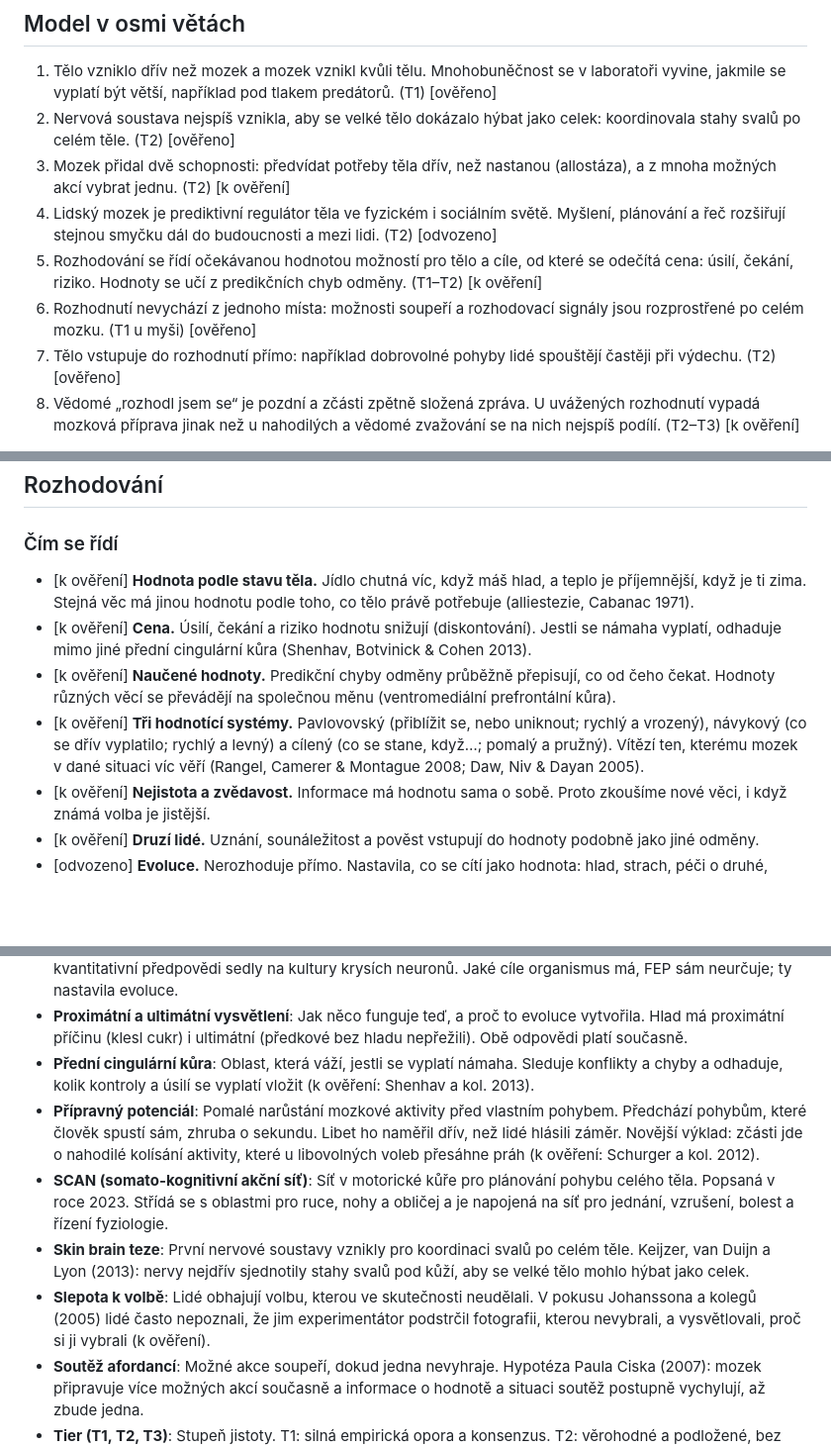
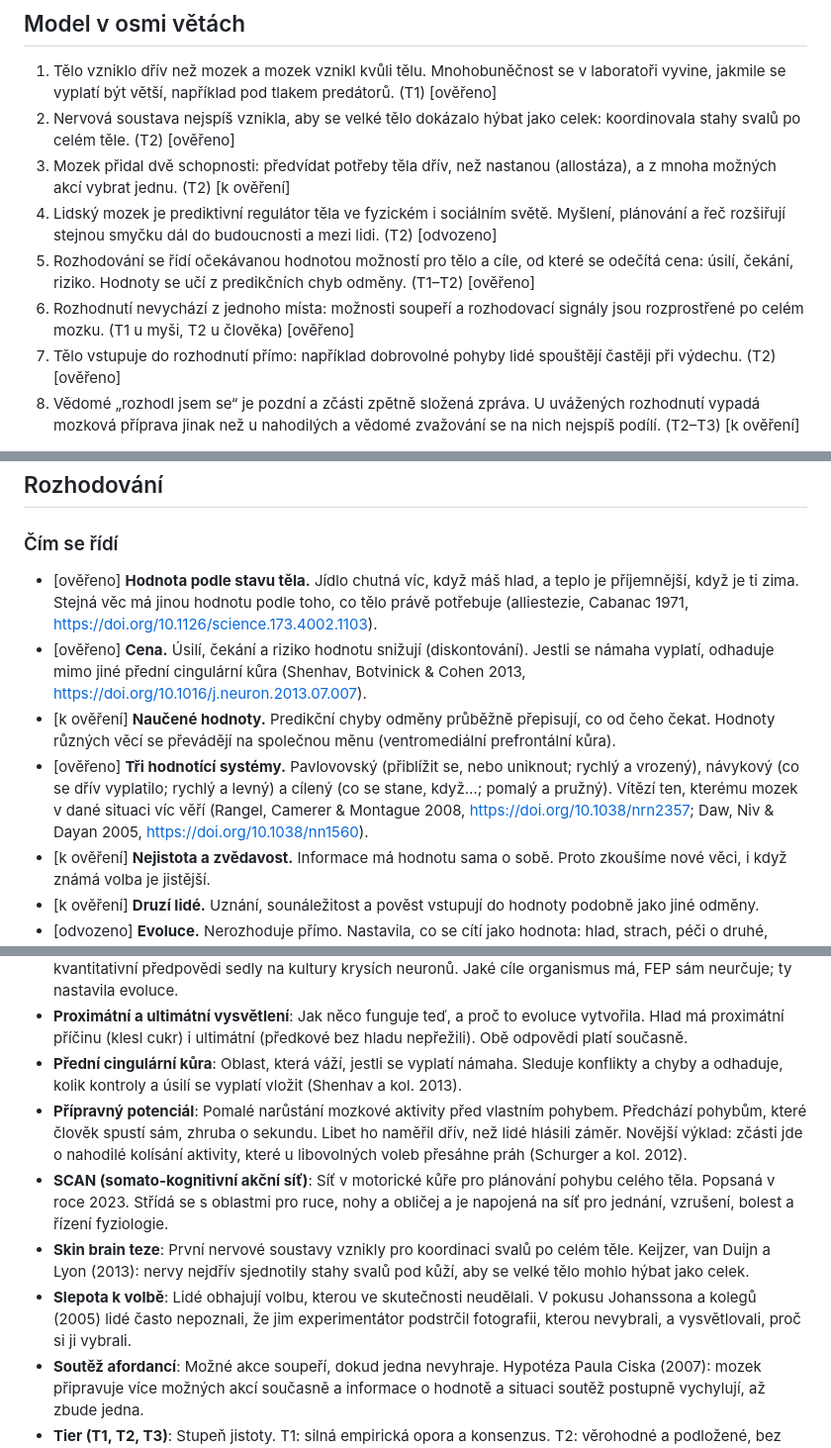
Before and after one commit to slunnnko/consciousness, a Markdown page: v3/07-mozek-a-rozhodovani.md, 3 parts joined by grey strips. Shown at 99% size. Rendered like a GitHub page; blank space fills up the shorter version.

```diff
--- a/v3/07-mozek-a-rozhodovani.md
+++ b/v3/07-mozek-a-rozhodovani.md
@@ -35,8 +35,8 @@ Verze dokumentu 1.0 (14. 10. 2026).
 2. Nervová soustava nejspíš vznikla, aby se velké tělo dokázalo hýbat jako celek: koordinovala stahy svalů po celém těle. (T2) [ověřeno]
 3. Mozek přidal dvě schopnosti: předvídat potřeby těla dřív, než nastanou (allostáza), a z mnoha možných akcí vybrat jednu. (T2) [k ověření]
 4. Lidský mozek je prediktivní regulátor těla ve fyzickém i sociálním světě. Myšlení, plánování a řeč rozšiřují stejnou smyčku dál do budoucnosti a mezi lidi. (T2) [odvozeno]
-5. Rozhodování se řídí očekávanou hodnotou možností pro tělo a cíle, od které se odečítá cena: úsilí, čekání, riziko. Hodnoty se učí z predikčních chyb odměny. (T1–T2) [k ověření]
-6. Rozhodnutí nevychází z jednoho místa: možnosti soupeří a rozhodovací signály jsou rozprostřené po celém mozku. (T1 u myši) [ověřeno]
+5. Rozhodování se řídí očekávanou hodnotou možností pro tělo a cíle, od které se odečítá cena: úsilí, čekání, riziko. Hodnoty se učí z predikčních chyb odměny. (T1–T2) [ověřeno]
+6. Rozhodnutí nevychází z jednoho místa: možnosti soupeří a rozhodovací signály jsou rozprostřené po celém mozku. (T1 u myši, T2 u člověka) [ověřeno]
 7. Tělo vstupuje do rozhodnutí přímo: například dobrovolné pohyby lidé spouštějí častěji při výdechu. (T2) [ověřeno]
 8. Vědomé „rozhodl jsem se“ je pozdní a zčásti zpětně složená zpráva. U uvážených rozhodnutí vypadá mozková příprava jinak než u nahodilých a vědomé zvažování se na nich nejspíš podílí. (T2–T3) [k ověření]
 
@@ -142,10 +142,10 @@ Většina regulace těla a mnoho rozhodnutí běží bez vědomí. Nejlépe podl
 
 ### Čím se řídí
 
-- [k ověření] **Hodnota podle stavu těla.** Jídlo chutná víc, když máš hlad, a teplo je příjemnější, když je ti zima. Stejná věc má jinou hodnotu podle toho, co tělo právě potřebuje (alliestezie, Cabanac 1971).
-- [k ověření] **Cena.** Úsilí, čekání a riziko hodnotu snižují (diskontování). Jestli se námaha vyplatí, odhaduje mimo jiné přední cingulární kůra (Shenhav, Botvinick & Cohen 2013).
+- [ověřeno] **Hodnota podle stavu těla.** Jídlo chutná víc, když máš hlad, a teplo je příjemnější, když je ti zima. Stejná věc má jinou hodnotu podle toho, co tělo právě potřebuje (alliestezie, Cabanac 1971, https://doi.org/10.1126/science.173.4002.1103).
+- [ověřeno] **Cena.** Úsilí, čekání a riziko hodnotu snižují (diskontování). Jestli se námaha vyplatí, odhaduje mimo jiné přední cingulární kůra (Shenhav, Botvinick & Cohen 2013, https://doi.org/10.1016/j.neuron.2013.07.007).
 - [k ověření] **Naučené hodnoty.** Predikční chyby odměny průběžně přepisují, co od čeho čekat. Hodnoty různých věcí se převádějí na společnou měnu (ventromediální prefrontální kůra).
-- [k ověření] **Tři hodnotící systémy.** Pavlovovský (přiblížit se, nebo uniknout; rychlý a vrozený), návykový (co se dřív vyplatilo; rychlý a levný) a cílený (co se stane, když…; pomalý a pružný). Vítězí ten, kterému mozek v dané situaci víc věří (Rangel, Camerer & Montague 2008; Daw, Niv & Dayan 2005).
+- [ověřeno] **Tři hodnotící systémy.** Pavlovovský (přiblížit se, nebo uniknout; rychlý a vrozený), návykový (co se dřív vyplatilo; rychlý a levný) a cílený (co se stane, když…; pomalý a pružný). Vítězí ten, kterému mozek v dané situaci víc věří (Rangel, Camerer & Montague 2008, https://doi.org/10.1038/nrn2357; Daw, Niv & Dayan 2005, https://doi.org/10.1038/nn1560).
 - [k ověření] **Nejistota a zvědavost.** Informace má hodnotu sama o sobě. Proto zkoušíme nové věci, i když známá volba je jistější.
 - [k ověření] **Druzí lidé.** Uznání, sounáležitost a pověst vstupují do hodnoty podobně jako jiné odměny.
 - [odvozeno] **Evoluce.** Nerozhoduje přímo. Nastavila, co se cítí jako hodnota: hlad, strach, péči o druhé, zvědavost (ultimátní vysvětlení).
@@ -257,11 +257,11 @@ Verdikt [odvozeno]: Model v3.x došel ke stejné páteři, ke které míří sou
 - **Prekérnost**: Systém zanikne, pokud si sám neudrží své proměnné. Živý organismus musí neustále hlídat energii, teplotu a celistvost. Z toho plyne nejzákladnější motivace: udržet se.
 - **Princip volné energie (FEP)**: Rámec Karla Fristona: systémy, které přetrvávají, minimalizují překvapení. Matematický popis toho, jak se trvající systém chová vzhledem ke svému modelu světa. V roce 2023 jeho kvantitativní předpovědi sedly na kultury krysích neuronů. Jaké cíle organismus má, FEP sám neurčuje; ty nastavila evoluce.
 - **Proximátní a ultimátní vysvětlení**: Jak něco funguje teď, a proč to evoluce vytvořila. Hlad má proximátní příčinu (klesl cukr) i ultimátní (předkové bez hladu nepřežili). Obě odpovědi platí současně.
-- **Přední cingulární kůra**: Oblast, která váží, jestli se vyplatí námaha. Sleduje konflikty a chyby a odhaduje, kolik kontroly a úsilí se vyplatí vložit (k ověření: Shenhav a kol. 2013).
-- **Přípravný potenciál**: Pomalé narůstání mozkové aktivity před vlastním pohybem. Předchází pohybům, které člověk spustí sám, zhruba o sekundu. Libet ho naměřil dřív, než lidé hlásili záměr. Novější výklad: zčásti jde o nahodilé kolísání aktivity, které u libovolných voleb přesáhne práh (k ověření: Schurger a kol. 2012).
+- **Přední cingulární kůra**: Oblast, která váží, jestli se vyplatí námaha. Sleduje konflikty a chyby a odhaduje, kolik kontroly a úsilí se vyplatí vložit (Shenhav a kol. 2013).
+- **Přípravný potenciál**: Pomalé narůstání mozkové aktivity před vlastním pohybem. Předchází pohybům, které člověk spustí sám, zhruba o sekundu. Libet ho naměřil dřív, než lidé hlásili záměr. Novější výklad: zčásti jde o nahodilé kolísání aktivity, které u libovolných voleb přesáhne práh (Schurger a kol. 2012).
 - **SCAN (somato-kognitivní akční síť)**: Síť v motorické kůře pro plánování pohybu celého těla. Popsaná v roce 2023. Střídá se s oblastmi pro ruce, nohy a obličej a je napojená na síť pro jednání, vzrušení, bolest a řízení fyziologie.
 - **Skin brain teze**: První nervové soustavy vznikly pro koordinaci svalů po celém těle. Keijzer, van Duijn a Lyon (2013): nervy nejdřív sjednotily stahy svalů pod kůží, aby se velké tělo mohlo hýbat jako celek.
-- **Slepota k volbě**: Lidé obhajují volbu, kterou ve skutečnosti neudělali. V pokusu Johanssona a kolegů (2005) lidé často nepoznali, že jim experimentátor podstrčil fotografii, kterou nevybrali, a vysvětlovali, proč si ji vybrali (k ověření).
+- **Slepota k volbě**: Lidé obhajují volbu, kterou ve skutečnosti neudělali. V pokusu Johanssona a kolegů (2005) lidé často nepoznali, že jim experimentátor podstrčil fotografii, kterou nevybrali, a vysvětlovali, proč si ji vybrali.
 - **Soutěž afordancí**: Možné akce soupeří, dokud jedna nevyhraje. Hypotéza Paula Ciska (2007): mozek připravuje více možných akcí současně a informace o hodnotě a situaci soutěž postupně vychylují, až zbude jedna.
 - **Tier (T1, T2, T3)**: Stupeň jistoty. T1: silná empirická opora a konsenzus. T2: věrohodné a podložené, bez konsenzu. T3: spekulace. Stejné definice jako v Modelu vědomí v3.x.
 - **Ventromediální prefrontální kůra**: Oblast za čelem, která porovnává hodnoty možností. Spolu s orbitofrontální kůrou převádí různé věci na společnou „měnu“, aby šly porovnat (k ověření).
```
Also changed, not shown: other parts of v3/07-mozek-a-rozhodovani.md (+25 -21 lines).
